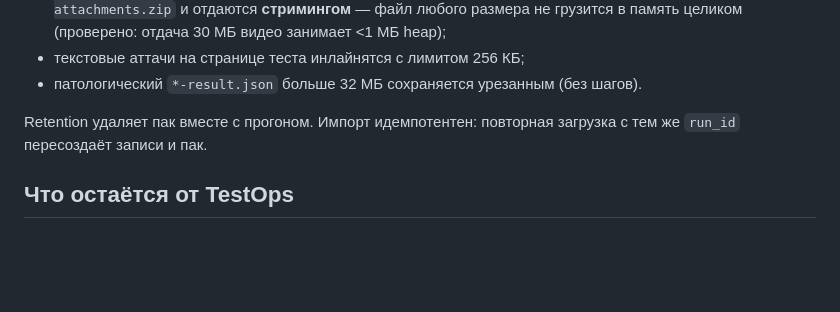
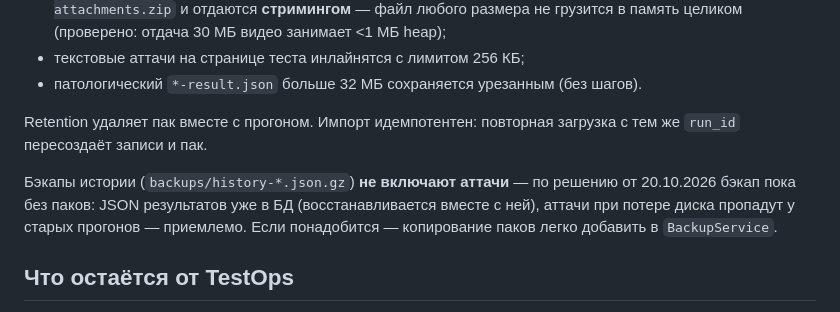
Before and after one commit to ZergEmpire/ReportWebApp, a Markdown page: docs/allure-results-native.md, the part around the change. Drawn GitHub-style; blank space fills up the shorter version.

Commit message:
Document decision: history backups exclude attachment packs for now.

```diff
--- a/docs/allure-results-native.md
+++ b/docs/allure-results-native.md
@@ -202,6 +202,11 @@ curl -s -X POST "https://<host>/allure-results" \
 Retention удаляет пак вместе с прогоном. Импорт идемпотентен: повторная загрузка
 с тем же `run_id` пересоздаёт записи и пак.
 
+Бэкапы истории (`backups/history-*.json.gz`) **не включают аттачи** — по решению
+от 20.10.2026 бэкап пока без паков: JSON результатов уже в БД (восстанавливается
+вместе с ней), аттачи при потере диска пропадут у старых прогонов — приемлемо.
+Если понадобится — копирование паков легко добавить в `BackupService`.
+
 ## Что остаётся от TestOps
 
 Кнопки «Stacktrace из Allure» на старых прогонах продолжают работать через
```
